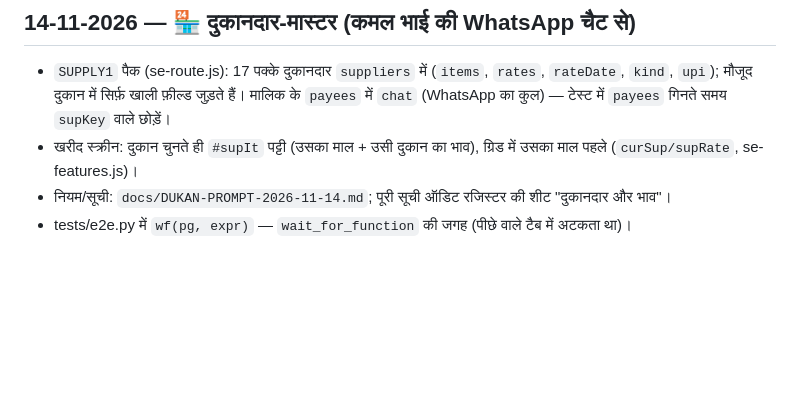
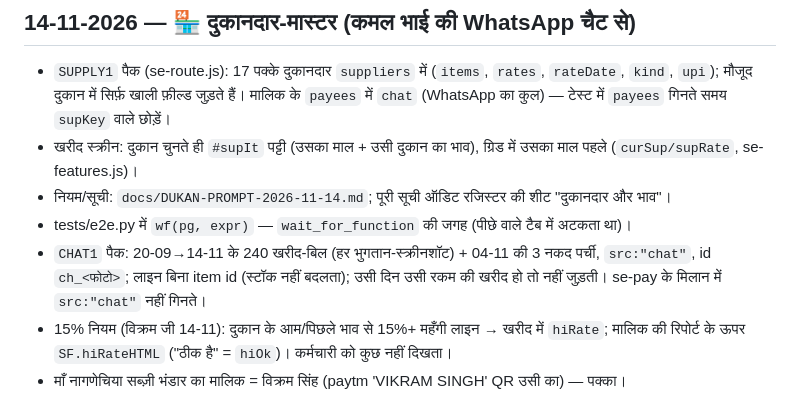
Before and after one commit to 177mhwcanteen-cyber/sabji-express-app, a Markdown page: CLAUDE.md, the part around the change. Drawn GitHub-style; blank space fills up the shorter version.

Commit message:
CLAUDE.md: CHAT1, 15% नियम
Co-Authored-By: Claude Opus 5.5 <noreply@anthropic.com>
Claude-Session: https://claude.ai/code/session_01RsZ6PinQYgKVkJCxGvbUA2

```diff
--- a/CLAUDE.md
+++ b/CLAUDE.md
@@ -42,3 +42,6 @@
 - खरीद स्क्रीन: दुकान चुनते ही `#supIt` पट्टी (उसका माल + उसी दुकान का भाव), ग्रिड में उसका माल पहले (`curSup/supRate`, se-features.js)।
 - नियम/सूची: `docs/DUKAN-PROMPT-2026-11-14.md`; पूरी सूची ऑडिट रजिस्टर की शीट "दुकानदार और भाव"।
 - tests/e2e.py में `wf(pg, expr)` — `wait_for_function` की जगह (पीछे वाले टैब में अटकता था)।
+- `CHAT1` पैक: 20-09→14-11 के 240 खरीद-बिल (हर भुगतान-स्क्रीनशॉट) + 04-11 की 3 नकद पर्ची, `src:"chat"`, id `ch_<फोटो>`; लाइन बिना item id (स्टॉक नहीं बदलता); उसी दिन उसी रकम की खरीद हो तो नहीं जुड़ती। se-pay के मिलान में `src:"chat"` नहीं गिनते।
+- 15% नियम (विक्रम जी 14-11): दुकान के आम/पिछले भाव से 15%+ महँगी लाइन → खरीद में `hiRate`; मालिक की रिपोर्ट के ऊपर `SF.hiRateHTML` ("ठीक है" = `hiOk`)। कर्मचारी को कुछ नहीं दिखता।
+- माँ नागणेचिया सब्ज़ी भंडार का मालिक = विक्रम सिंह (paytm 'VIKRAM SINGH' QR उसी का) — पक्का।
```
